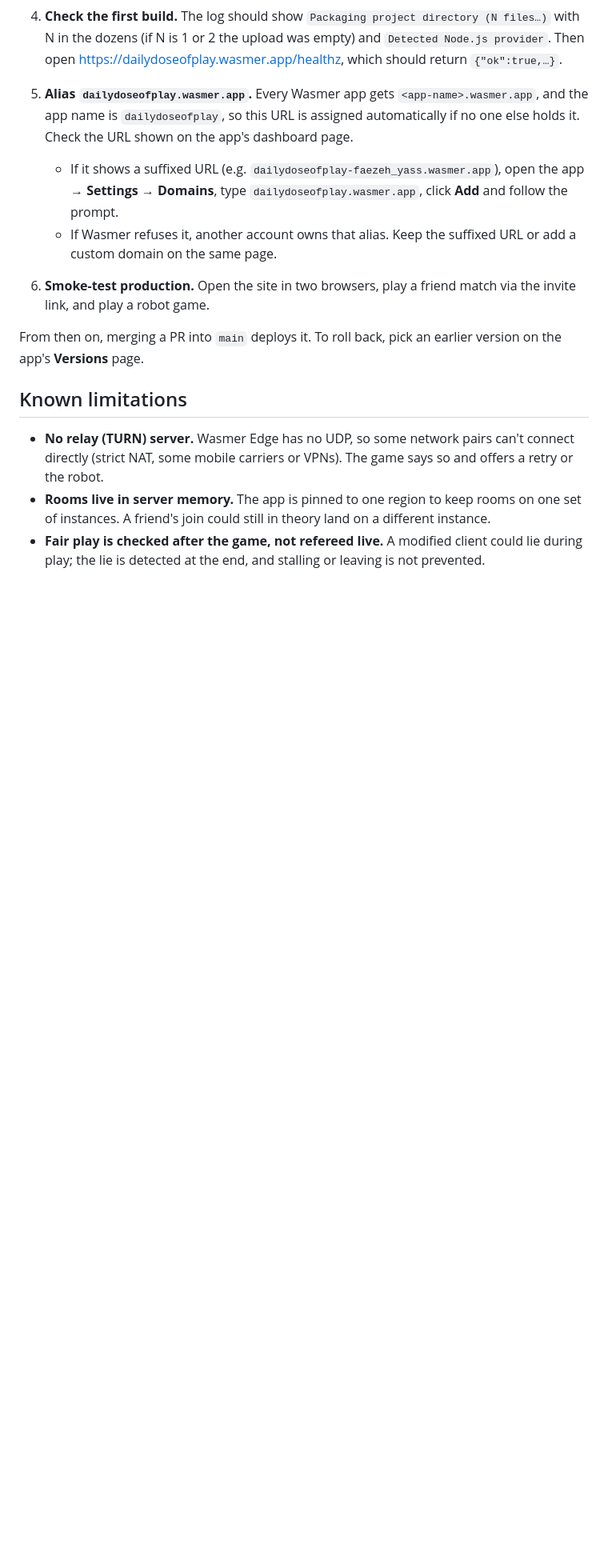
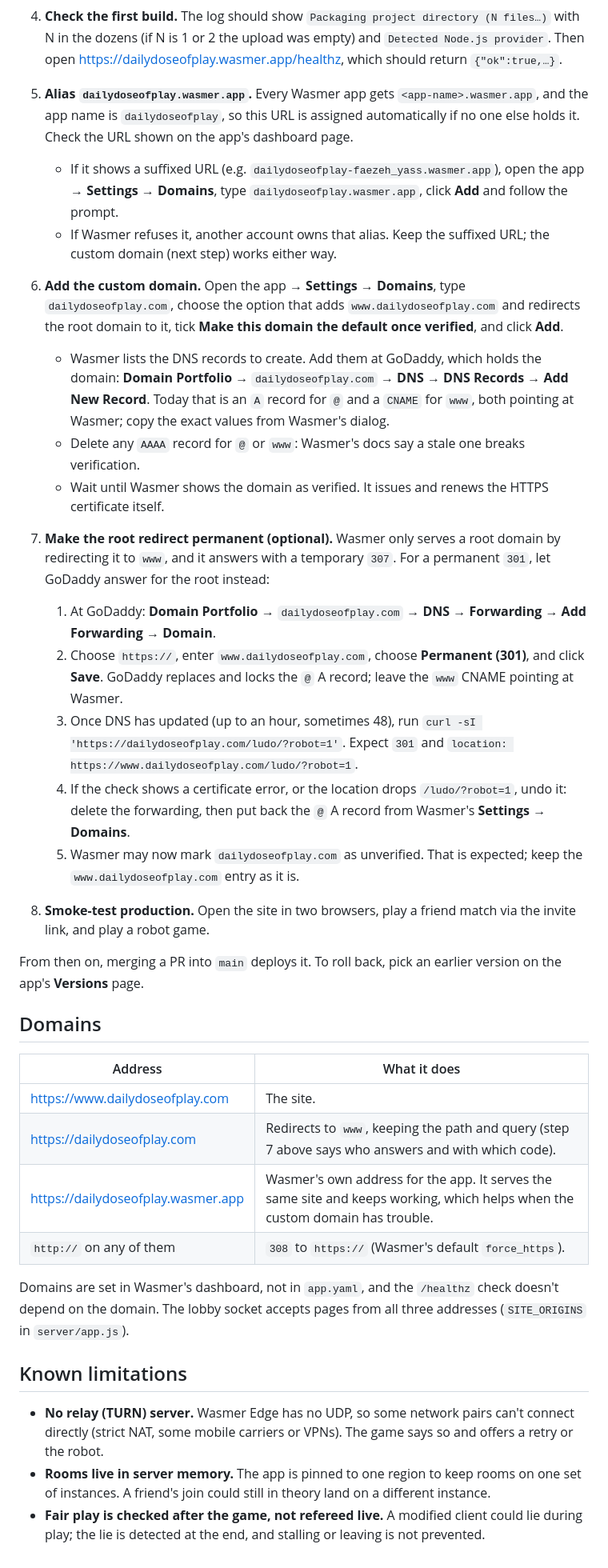
Before and after one commit to Faezehyas/dailydoseofplay, a Markdown page: README.md, the part around one of its changes. Shown at 80% size. Drawn GitHub-style; blank space fills up the shorter version.

Commit message:
docs: describe the custom domain
Give www.dailydoseofplay.com as the live site, add the custom-domain
setup and a Domains section, and explain how to make the root redirect
permanent with GoDaddy forwarding.

```diff
--- a/README.md
+++ b/README.md
@@ -114,11 +114,34 @@ slightly over time; the flow is the same.
 4. **Check the first build.** The log should show `Packaging project directory (N files…)` with N in the dozens (if N is 1 or 2 the upload was empty) and `Detected Node.js provider`. Then open https://dailydoseofplay.wasmer.app/healthz, which should return `{"ok":true,…}`.
 5. **Alias `dailydoseofplay.wasmer.app`.** Every Wasmer app gets `<app-name>.wasmer.app`, and the app name is `dailydoseofplay`, so this URL is assigned automatically if no one else holds it. Check the URL shown on the app's dashboard page.
    - If it shows a suffixed URL (e.g. `dailydoseofplay-faezeh_yass.wasmer.app`), open the app → **Settings → Domains**, type `dailydoseofplay.wasmer.app`, click **Add** and follow the prompt.
-   - If Wasmer refuses it, another account owns that alias. Keep the suffixed URL or add a custom domain on the same page.
-6. **Smoke-test production.** Open the site in two browsers, play a friend match via the invite link, and play a robot game.
+   - If Wasmer refuses it, another account owns that alias. Keep the suffixed URL; the custom domain (next step) works either way.
+6. **Add the custom domain.** Open the app → **Settings → Domains**, type `dailydoseofplay.com`, choose the option that adds `www.dailydoseofplay.com` and redirects the root domain to it, tick **Make this domain the default once verified**, and click **Add**.
+   - Wasmer lists the DNS records to create. Add them at GoDaddy, which holds the domain: **Domain Portfolio** → `dailydoseofplay.com` → **DNS** → **DNS Records** → **Add New Record**. Today that is an `A` record for `@` and a `CNAME` for `www`, both pointing at Wasmer; copy the exact values from Wasmer's dialog.
+   - Delete any `AAAA` record for `@` or `www`: Wasmer's docs say a stale one breaks verification.
+   - Wait until Wasmer shows the domain as verified. It issues and renews the HTTPS certificate itself.
+7. **Make the root redirect permanent (optional).** Wasmer only serves a root domain by redirecting it to `www`, and it answers with a temporary `307`. For a permanent `301`, let GoDaddy answer for the root instead:
+   1. At GoDaddy: **Domain Portfolio** → `dailydoseofplay.com` → **DNS** → **Forwarding** → **Add Forwarding** → **Domain**.
+   2. Choose `https://`, enter `www.dailydoseofplay.com`, choose **Permanent (301)**, and click **Save**. GoDaddy replaces and locks the `@` A record; leave the `www` CNAME pointing at Wasmer.
+   3. Once DNS has updated (up to an hour, sometimes 48), run `curl -sI 'https://dailydoseofplay.com/ludo/?robot=1'`. Expect `301` and `location: https://www.dailydoseofplay.com/ludo/?robot=1`.
+   4. If the check shows a certificate error, or the location drops `/ludo/?robot=1`, undo it: delete the forwarding, then put back the `@` A record from Wasmer's **Settings → Domains**.
+   5. Wasmer may now mark `dailydoseofplay.com` as unverified. That is expected; keep the `www.dailydoseofplay.com` entry as it is.
+8. **Smoke-test production.** Open the site in two browsers, play a friend match via the invite link, and play a robot game.
 
 From then on, merging a PR into `main` deploys it. To roll back, pick an
 earlier version on the app's **Versions** page.
+
+## Domains
+
+| Address | What it does |
+|---|---|
+| https://www.dailydoseofplay.com | The site. |
+| https://dailydoseofplay.com | Redirects to `www`, keeping the path and query (step 7 above says who answers and with which code). |
+| https://dailydoseofplay.wasmer.app | Wasmer's own address for the app. It serves the same site and keeps working, which helps when the custom domain has trouble. |
+| `http://` on any of them | `308` to `https://` (Wasmer's default `force_https`). |
+
+Domains are set in Wasmer's dashboard, not in `app.yaml`, and the `/healthz`
+check doesn't depend on the domain. The lobby socket accepts pages from all
+three addresses (`SITE_ORIGINS` in `server/app.js`).
 
 ## Known limitations
 
```
Also changed, not shown: other parts of README.md (+1 -1 lines).
